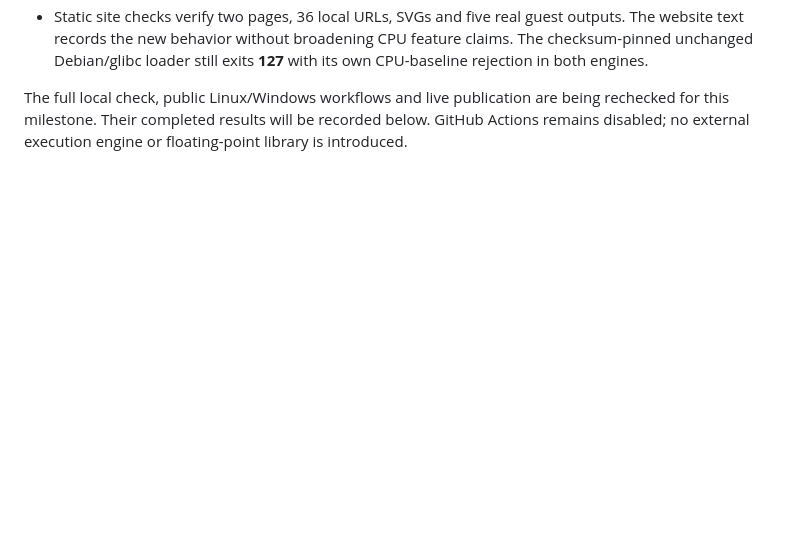
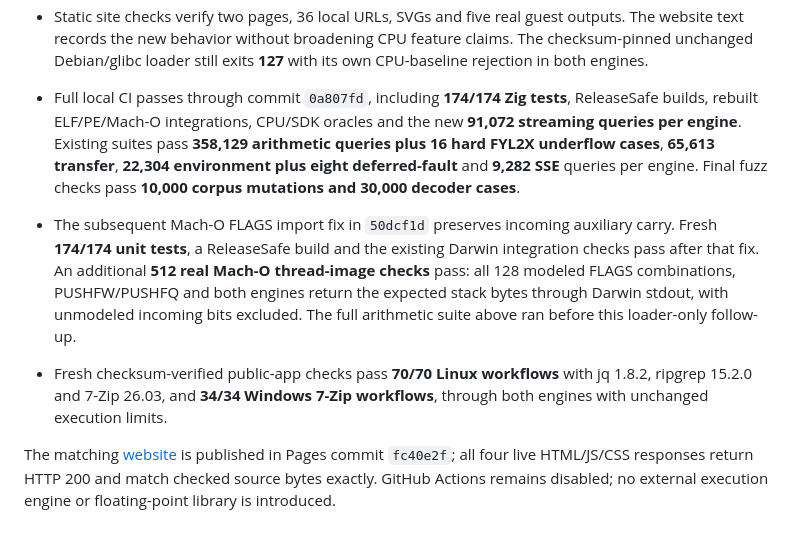
Before and after one commit to OthmaneBlial/universe, a Markdown page: docs/validation.md, the part around the change. GitHub-like rendering; blank space fills up the shorter version.

Commit message:
Record complete streaming CI and real Mach-O FLAGS integration checks

```diff
--- a/docs/validation.md
+++ b/docs/validation.md
@@ -2199,7 +2199,25 @@ Verified on 2026-10-02 on macOS ARM64 with Zig 0.16.0:
   feature claims. The checksum-pinned unchanged Debian/glibc loader still exits
   **127** with its own CPU-baseline rejection in both engines.
 
-The full local check, public Linux/Windows workflows and live publication are
-being rechecked for this milestone. Their completed results will be recorded
-below. GitHub Actions remains disabled; no external execution engine or
-floating-point library is introduced.
+- Full local CI passes through commit `0a807fd`, including **174/174 Zig
+  tests**, ReleaseSafe builds, rebuilt ELF/PE/Mach-O integrations, CPU/SDK
+  oracles and the new **91,072 streaming queries per engine**. Existing suites
+  pass **358,129 arithmetic queries plus 16 hard FYL2X underflow cases**,
+  **65,613 transfer**, **22,304 environment plus eight deferred-fault** and
+  **9,282 SSE** queries per engine. Final fuzz checks pass **10,000 corpus
+  mutations and 30,000 decoder cases**.
+- The subsequent Mach-O FLAGS import fix in `50dcf1d` preserves incoming
+  auxiliary carry. Fresh **174/174 unit tests**, a ReleaseSafe build and the
+  existing Darwin integration checks pass after that fix. An additional
+  **512 real Mach-O thread-image checks** pass: all 128 modeled FLAGS
+  combinations, PUSHFW/PUSHFQ and both engines return the expected stack bytes
+  through Darwin stdout, with unmodeled incoming bits excluded. The full
+  arithmetic suite above ran before this loader-only follow-up.
+- Fresh checksum-verified public-app checks pass **70/70 Linux workflows**
+  with jq 1.8.2, ripgrep 15.2.0 and 7-Zip 26.03, and **34/34 Windows 7-Zip
+  workflows**, through both engines with unchanged execution limits.
+
+The matching [website](https://othmaneblial.github.io/universe/) is published
+in Pages commit `fc40e2f`; all four live HTML/JS/CSS responses return HTTP 200
+and match checked source bytes exactly. GitHub Actions remains disabled; no
+external execution engine or floating-point library is introduced.
```
